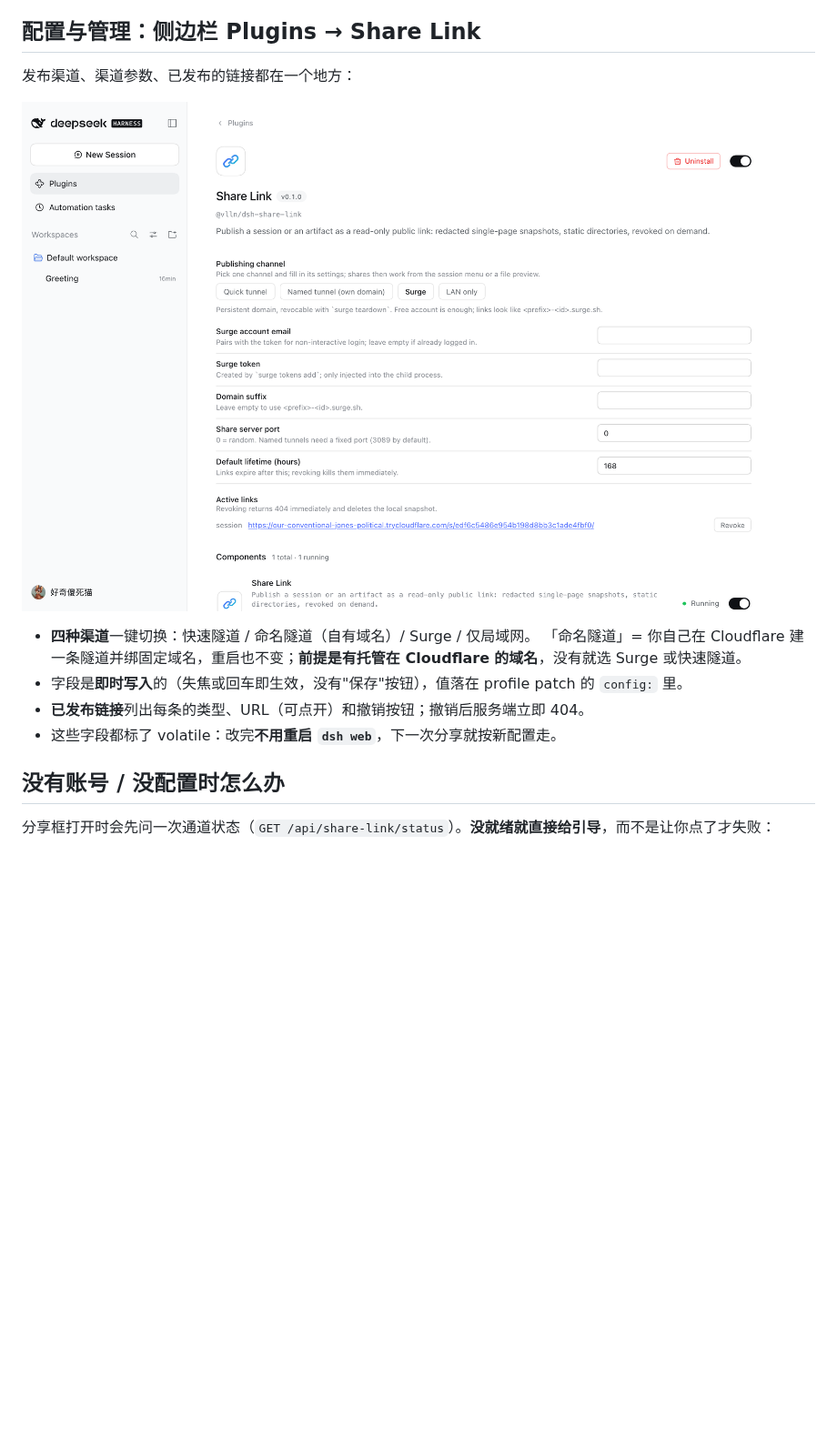
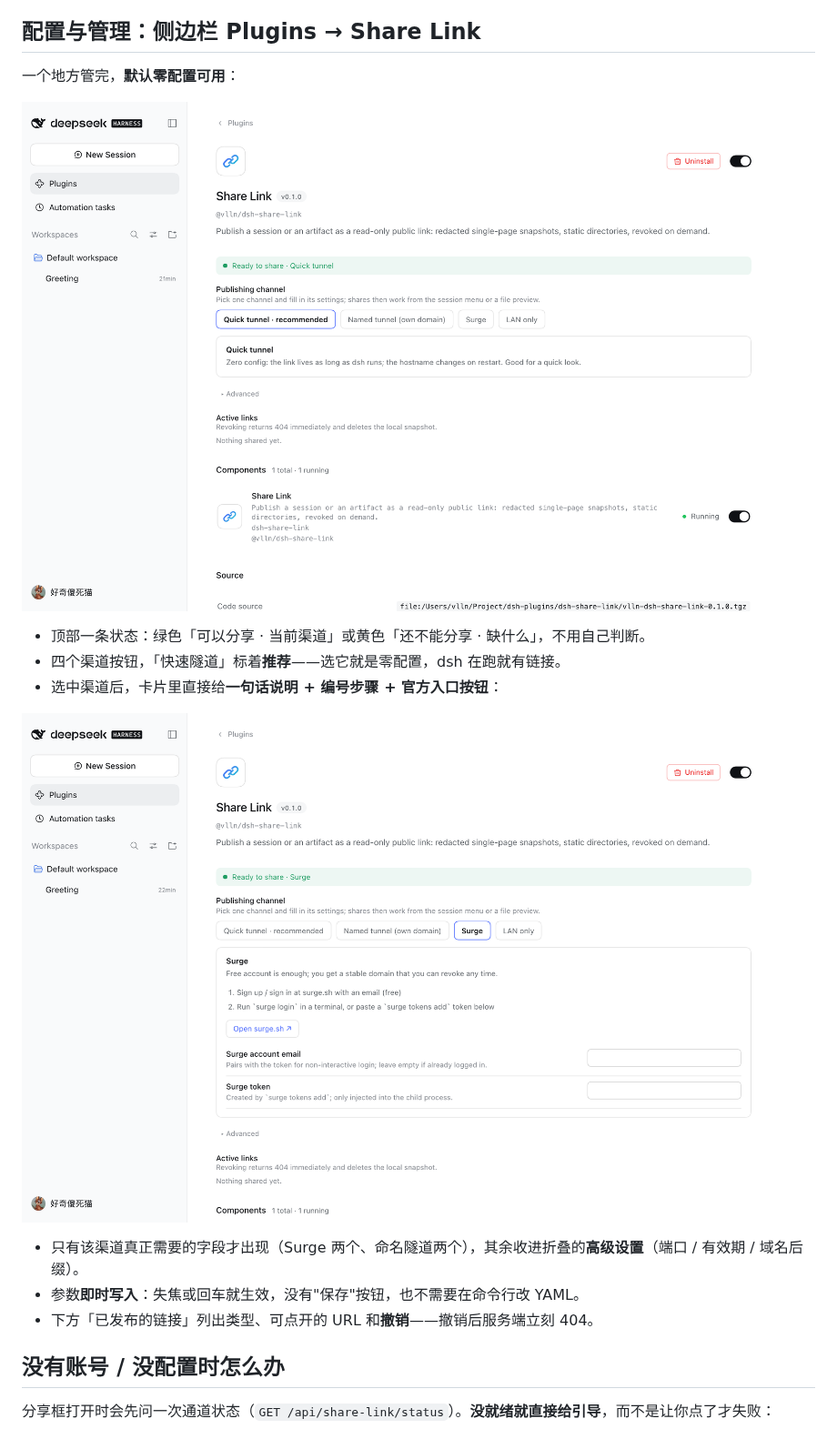
Before and after one commit to vlln/dsh-share-link, a Markdown page: README.md, the part around one of its changes. Shown at 91% size. GitHub-like rendering; pictures changed too: docs/preview-settings-surge.png (added), docs/preview-settings.png; blank space fills up the shorter version.

Commit message:
feat(ux): 设置卡按渠道给步骤与入口，普通用户零配置可用
- 卡片顶部加就绪状态条（可以分享 / 缺什么）
- 每个渠道：一句话说明 + 编号步骤 + 官方入口按钮，只显示该渠道需要的字段
- 端口/有效期/域名后缀收进折叠的「高级设置」
- 修复 hooks 顺序（状态 effect 早于 view 分支 return）
- docs: 更新设置卡截图

```diff
--- a/README.md
+++ b/README.md
@@ -53,5 +53,5 @@ dsh plugin --profile web add @vlln/dsh-share-link
 
 ## 配置与管理：侧边栏 Plugins → Share Link
 
-发布渠道、渠道参数、已发布的链接都在一个地方：
+一个地方管完，**默认零配置可用**：
 
@@ -59,9 +59,13 @@ dsh plugin --profile web add @vlln/dsh-share-link
 
-- **四种渠道**一键切换：快速隧道 / 命名隧道（自有域名）/ Surge / 仅局域网。
-  「命名隧道」= 你自己在 Cloudflare 建一条隧道并绑固定域名，重启也不变；**前提是有托管在 Cloudflare 的域名**，没有就选 Surge 或快速隧道。
-- 字段是**即时写入**的（失焦或回车即生效，没有"保存"按钮），值落在 profile patch 的 `config:` 里。
-- **已发布链接**列出每条的类型、URL（可点开）和撤销按钮；撤销后服务端立即 404。
-- 这些字段都标了 volatile：改完**不用重启 `dsh web`**，下一次分享就按新配置走。
+- 顶部一条状态：绿色「可以分享 · 当前渠道」或黄色「还不能分享 · 缺什么」，不用自己判断。
+- 四个渠道按钮，「快速隧道」标着**推荐**——选它就是零配置，dsh 在跑就有链接。
+- 选中渠道后，卡片里直接给**一句话说明 + 编号步骤 + 官方入口按钮**：
+
+![Surge 渠道：步骤与入口](docs/preview-settings-surge.png)
+
+- 只有该渠道真正需要的字段才出现（Surge 两个、命名隧道两个），其余收进折叠的**高级设置**（端口 / 有效期 / 域名后缀）。
+- 参数**即时写入**：失焦或回车就生效，没有"保存"按钮，也不需要在命令行改 YAML。
+- 下方「已发布的链接」列出类型、可点开的 URL 和**撤销**——撤销后服务端立刻 404。
 
 ## 没有账号 / 没配置时怎么办
 
```
Also changed, not shown: other parts of README.md (+1 -1 lines), 2 other files.
